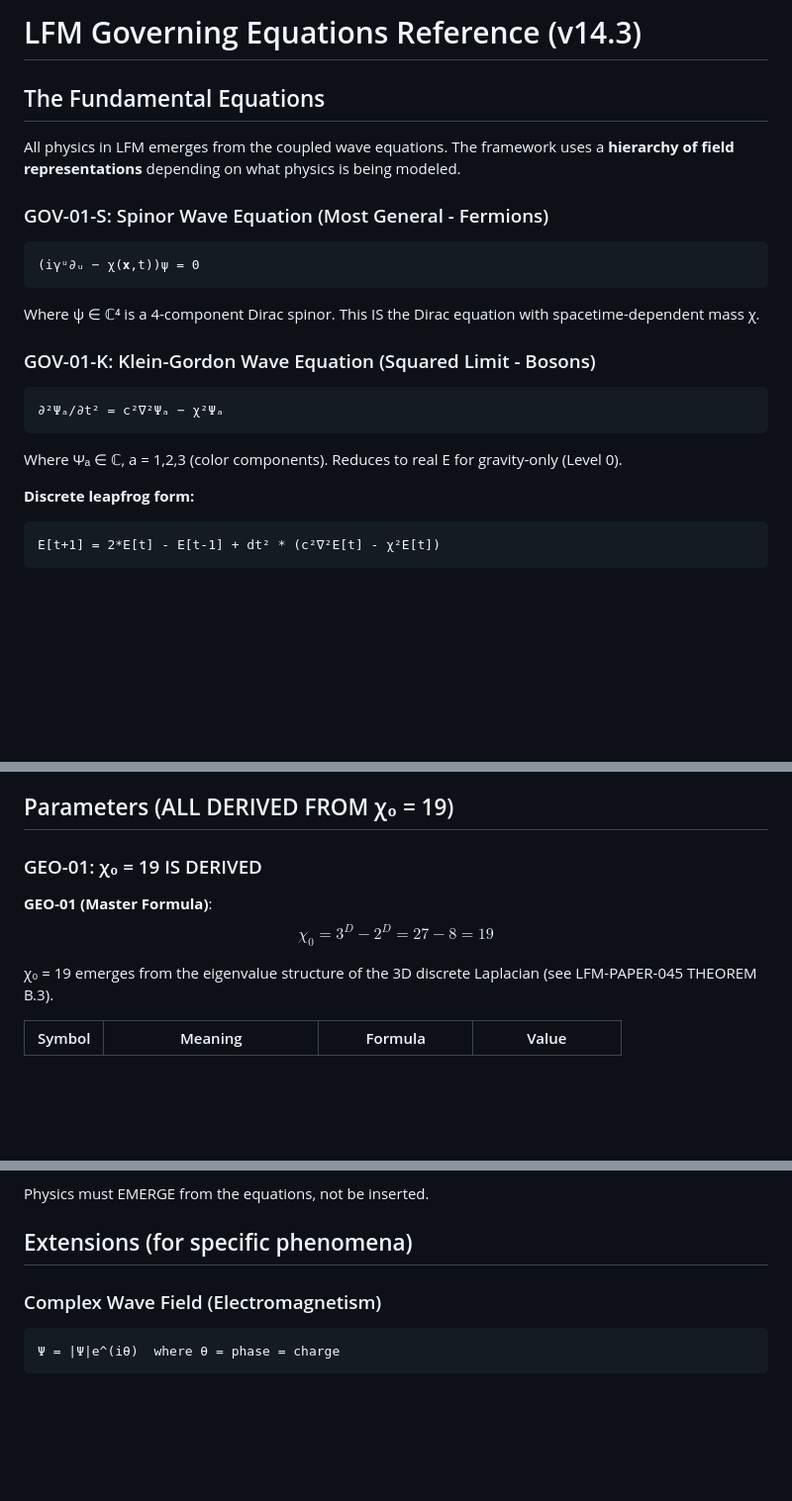
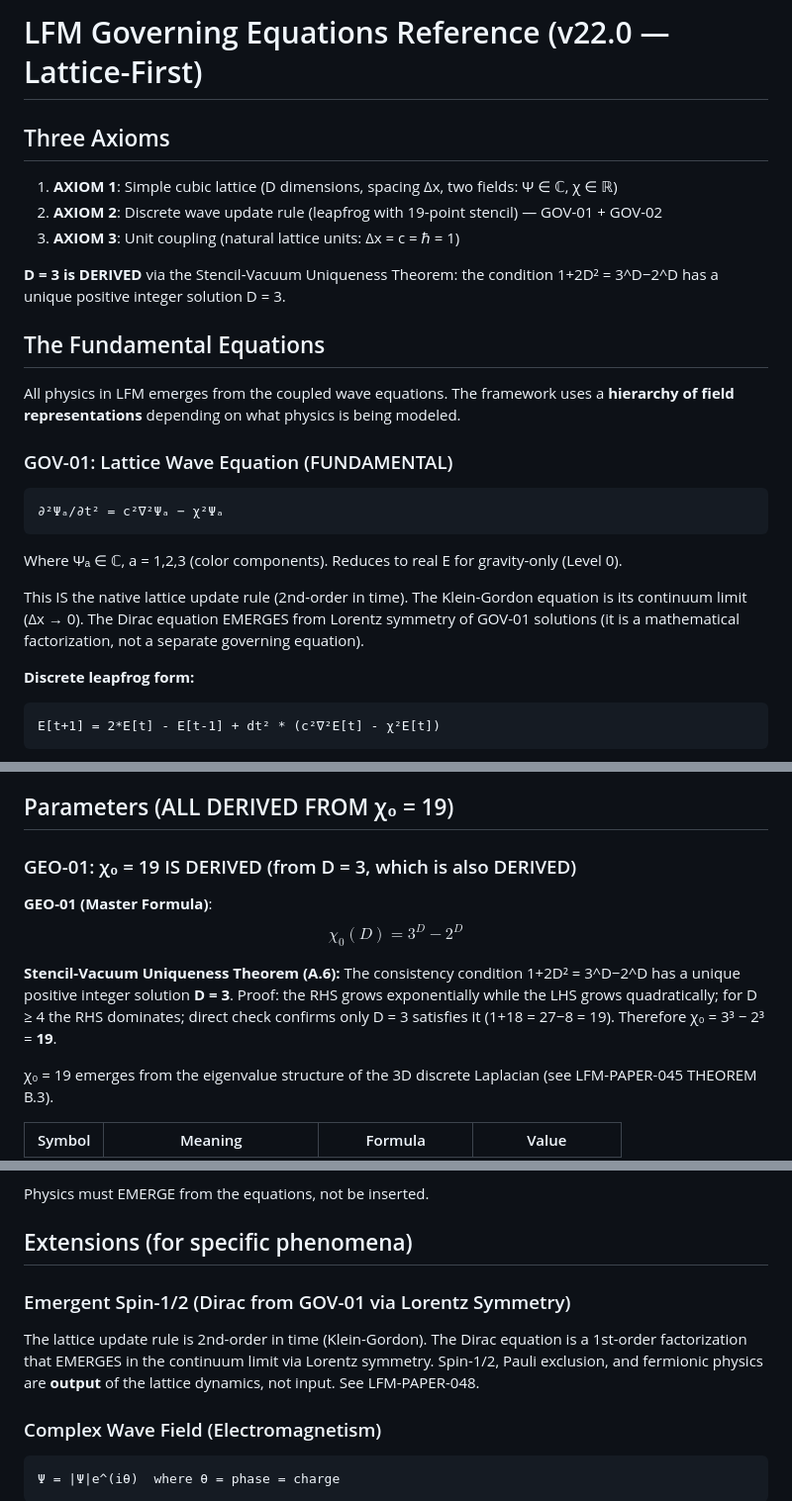
Before and after one commit to gpartin/LFMPublicExperiments, a Markdown page: LFM_EQUATIONS.md, 3 parts joined by grey strips. Shown at 99% size. Rendered like a GitHub page; blank space fills up the shorter version.

Commit message:
v22.0: Lattice-First axiom restructuring for LFM_EQUATIONS.md
- Renamed GOV-01-K to GOV-01 (Lattice Wave Equation, FUNDAMENTAL)
- Removed GOV-01-S as governing equation (Dirac is EMERGENT)
- Added Three Axioms header (lattice, update rule, unit coupling)
- Added Stencil-Vacuum Uniqueness Theorem (D=3 derived)
- Added emergent spin-1/2 note in Extensions section
- Updated version from v14.3 to v22.0

````diff
--- a/LFM_EQUATIONS.md
+++ b/LFM_EQUATIONS.md
@@ -1,24 +1,26 @@
-# LFM Governing Equations Reference (v14.3)
+# LFM Governing Equations Reference (v22.0 — Lattice-First)
+
+## Three Axioms
+
+1. **AXIOM 1**: Simple cubic lattice (D dimensions, spacing Δx, two fields: Ψ ∈ ℂ, χ ∈ ℝ)
+2. **AXIOM 2**: Discrete wave update rule (leapfrog with 19-point stencil) — GOV-01 + GOV-02
+3. **AXIOM 3**: Unit coupling (natural lattice units: Δx = c = ℏ = 1)
+
+**D = 3 is DERIVED** via the Stencil-Vacuum Uniqueness Theorem: the condition 1+2D² = 3^D−2^D has a unique positive integer solution D = 3.
 
 ## The Fundamental Equations
 
 All physics in LFM emerges from the coupled wave equations. The framework uses a **hierarchy of field representations** depending on what physics is being modeled.
 
-### GOV-01-S: Spinor Wave Equation (Most General - Fermions)
-
-```
-(iγᵘ∂ᵤ − χ(𝐱,t))ψ = 0
-```
-
-Where ψ ∈ ℂ⁴ is a 4-component Dirac spinor. This IS the Dirac equation with spacetime-dependent mass χ.
-
-### GOV-01-K: Klein-Gordon Wave Equation (Squared Limit - Bosons)
+### GOV-01: Lattice Wave Equation (FUNDAMENTAL)
 
 ```
 ∂²Ψₐ/∂t² = c²∇²Ψₐ − χ²Ψₐ
 ```
 
 Where Ψₐ ∈ ℂ, a = 1,2,3 (color components). Reduces to real E for gravity-only (Level 0).
+
+This IS the native lattice update rule (2nd-order in time). The Klein-Gordon equation is its continuum limit (Δx → 0). The Dirac equation EMERGES from Lorentz symmetry of GOV-01 solutions (it is a mathematical factorization, not a separate governing equation).
 
 **Discrete leapfrog form:**
 ```
@@ -65,10 +67,12 @@ chi_next = 2*chi - chi_prev + dt² * (
 
 ## Parameters (ALL DERIVED FROM χ₀ = 19)
 
-### GEO-01: χ₀ = 19 IS DERIVED
+### GEO-01: χ₀ = 19 IS DERIVED (from D = 3, which is also DERIVED)
 
 **GEO-01 (Master Formula)**:
-$$\boxed{\chi_0 = 3^D - 2^D = 27 - 8 = 19}$$
+$$\boxed{\chi_0(D) = 3^D - 2^D}$$
+
+**Stencil-Vacuum Uniqueness Theorem (A.6):** The consistency condition 1+2D² = 3^D−2^D has a unique positive integer solution **D = 3**. Proof: the RHS grows exponentially while the LHS grows quadratically; for D ≥ 4 the RHS dominates; direct check confirms only D = 3 satisfies it (1+18 = 27−8 = 19). Therefore χ₀ = 3³ − 2³ = **19**.
 
 χ₀ = 19 emerges from the eigenvalue structure of the 3D discrete Laplacian (see LFM-PAPER-045 THEOREM B.3).
 
@@ -143,6 +147,10 @@ Physics must EMERGE from the equations, not be inserted.
 
 ## Extensions (for specific phenomena)
 
+### Emergent Spin-1/2 (Dirac from GOV-01 via Lorentz Symmetry)
+
+The lattice update rule is 2nd-order in time (Klein-Gordon). The Dirac equation is a 1st-order factorization that EMERGES in the continuum limit via Lorentz symmetry. Spin-1/2, Pauli exclusion, and fermionic physics are **output** of the lattice dynamics, not input. See LFM-PAPER-048.
+
 ### Complex Wave Field (Electromagnetism)
 ```
 Ψ = |Ψ|e^(iθ)  where θ = phase = charge
````
